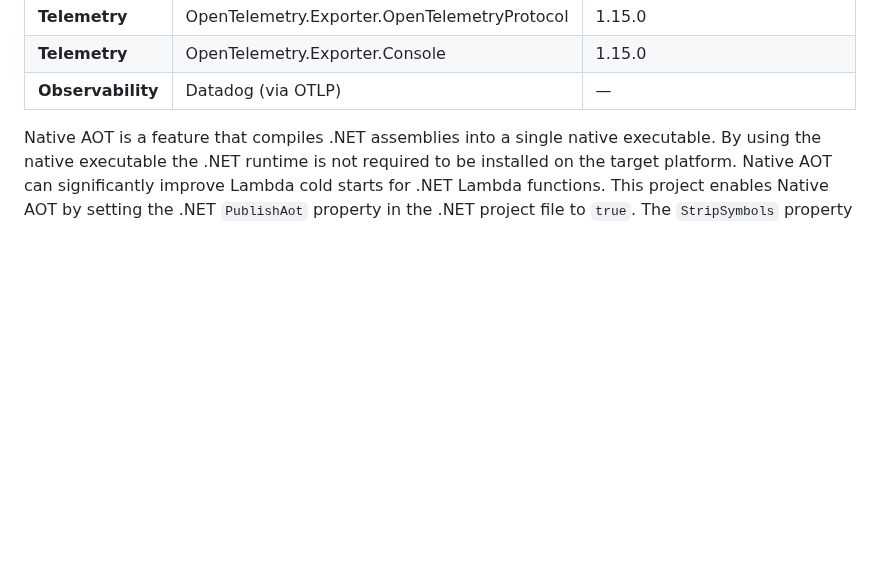
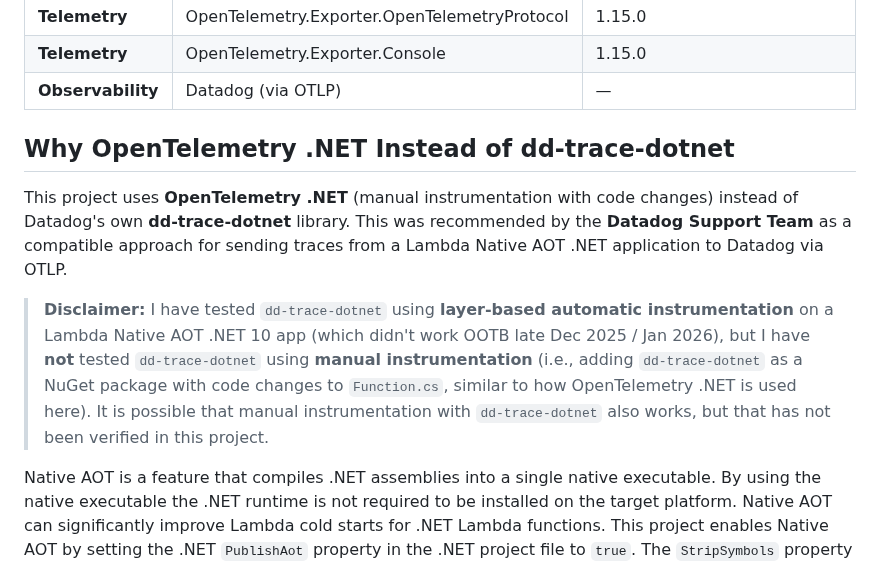
Before and after one commit to jek-bao-choo/datadog-proof, a Markdown page: csharp-lambda/dotnet10__al2023__lambda__native__aot/Readme.md, the part around the change. Rendered like a GitHub page; blank space fills up the shorter version.

Commit message:
Add explanation for choosing OpenTelemetry .NET over dd-trace-dotnet
Co-Authored-By: Claude Opus 4.6 (1M context) <noreply@anthropic.com>

```diff
--- a/csharp-lambda/dotnet10__al2023__lambda__native__aot/Readme.md
+++ b/csharp-lambda/dotnet10__al2023__lambda__native__aot/Readme.md
@@ -32,6 +32,12 @@ description: .NET 10 AWS Lambda function with Native AOT compilation on Amazon L
 | **Telemetry** | OpenTelemetry.Exporter.OpenTelemetryProtocol | 1.15.0 |
 | **Telemetry** | OpenTelemetry.Exporter.Console | 1.15.0 |
 | **Observability** | Datadog (via OTLP) | — |
+
+## Why OpenTelemetry .NET Instead of dd-trace-dotnet
+
+This project uses **OpenTelemetry .NET** (manual instrumentation with code changes) instead of Datadog's own **dd-trace-dotnet** library. This was recommended by the **Datadog Support Team** as a compatible approach for sending traces from a Lambda Native AOT .NET application to Datadog via OTLP.
+
+> **Disclaimer:** I have tested `dd-trace-dotnet` using **layer-based automatic instrumentation** on a Lambda Native AOT .NET 10 app (which didn't work OOTB late Dec 2025 / Jan 2026), but I have **not** tested `dd-trace-dotnet` using **manual instrumentation** (i.e., adding `dd-trace-dotnet` as a NuGet package with code changes to `Function.cs`, similar to how OpenTelemetry .NET is used here). It is possible that manual instrumentation with `dd-trace-dotnet` also works, but that has not been verified in this project.
 
 Native AOT is a feature that compiles .NET assemblies into a single native executable. By using the native executable the .NET runtime
 is not required to be installed on the target platform. Native AOT can significantly improve Lambda cold starts for .NET Lambda functions.
```
